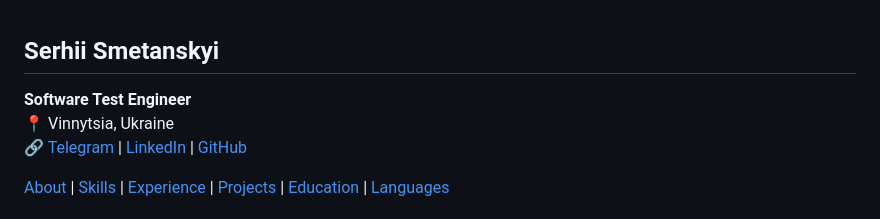
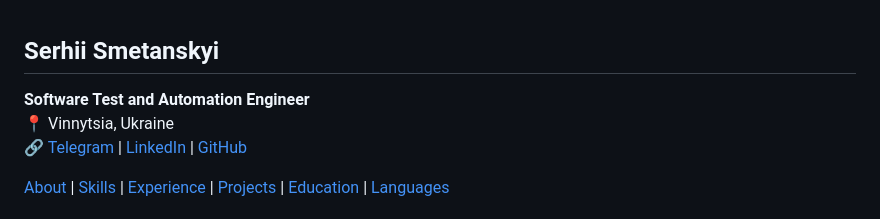
Before and after one commit to serhiismetanskyi/serhiismetanskyi.cv, a Markdown page: README.md, the part around the change. Rendered like a GitHub page.

```diff
--- a/README.md
+++ b/README.md
@@ -1,6 +1,6 @@
 ## Serhii Smetanskyi
 
-**Software Test Engineer**
+**Software Test and Automation Engineer**
 📍 Vinnytsia, Ukraine
 🔗 [Telegram](https://t.me/serhiismetanskyi) | [LinkedIn](https://www.linkedin.com/in/serhiismetanskyi/) | [GitHub](https://github.com/serhiismetanskyi)
 
```
